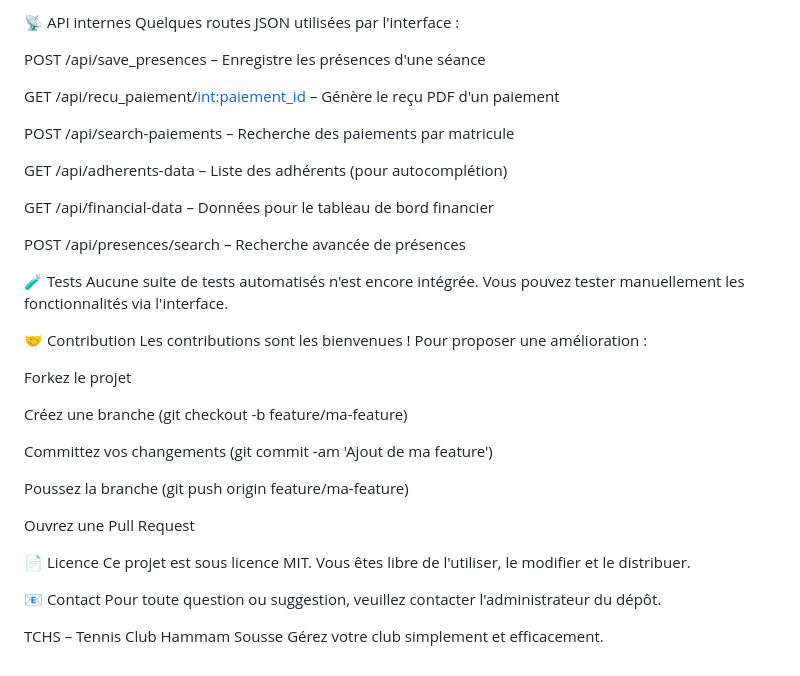
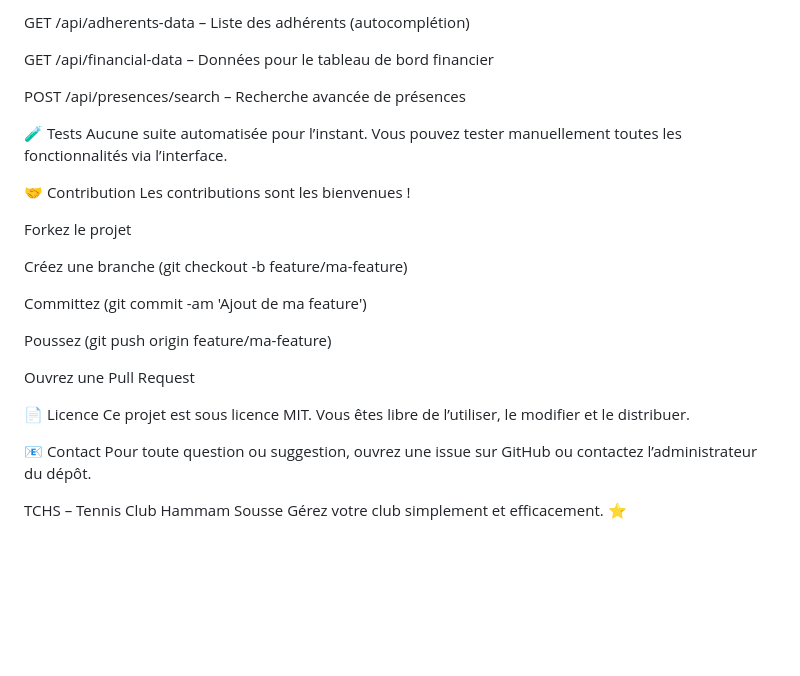
Before and after one commit to HAMMOUDAmustaphaahmed/TCHS, a Markdown page: README.md, the part around one of its changes. GitHub-like rendering; blank space fills up the shorter version.

Commit message:
Revise README for improved presentation and details
Updated README to enhance clarity and modernize language.

```diff
--- a/README.md
+++ b/README.md
@@ -139,43 +143,31 @@ tchs/
 
-📡 API internes
-Quelques routes JSON utilisées par l'interface :
-
-POST /api/save_presences – Enregistre les présences d'une séance
-
-GET /api/recu_paiement/<int:paiement_id> – Génère le reçu PDF d'un paiement
-
-POST /api/search-paiements – Recherche des paiements par matricule
-
-GET /api/adherents-data – Liste des adhérents (pour autocomplétion)
+GET /api/adherents-data – Liste des adhérents (autocomplétion)
 
 GET /api/financial-data – Données pour le tableau de bord financier
 
 POST /api/presences/search – Recherche avancée de présences
 
 🧪 Tests
-Aucune suite de tests automatisés n'est encore intégrée.
-Vous pouvez tester manuellement les fonctionnalités via l'interface.
+Aucune suite automatisée pour l’instant. Vous pouvez tester manuellement toutes les fonctionnalités via l’interface.
 
 🤝 Contribution
 Les contributions sont les bienvenues !
-Pour proposer une amélioration :
 
 Forkez le projet
 
 Créez une branche (git checkout -b feature/ma-feature)
 
-Committez vos changements (git commit -am 'Ajout de ma feature')
+Committez (git commit -am 'Ajout de ma feature')
 
-Poussez la branche (git push origin feature/ma-feature)
+Poussez (git push origin feature/ma-feature)
 
 Ouvrez une Pull Request
 
 📄 Licence
-Ce projet est sous licence MIT.
-Vous êtes libre de l'utiliser, le modifier et le distribuer.
+Ce projet est sous licence MIT. Vous êtes libre de l’utiliser, le modifier et le distribuer.
 
 📧 Contact
-Pour toute question ou suggestion, veuillez contacter l'administrateur du dépôt.
+Pour toute question ou suggestion, ouvrez une issue sur GitHub ou contactez l’administrateur du dépôt.
 
 TCHS – Tennis Club Hammam Sousse
-Gérez votre club simplement et efficacement.
+Gérez votre club simplement et efficacement. ⭐
```
Also changed, not shown: other parts of README.md (+88 -84 lines).
